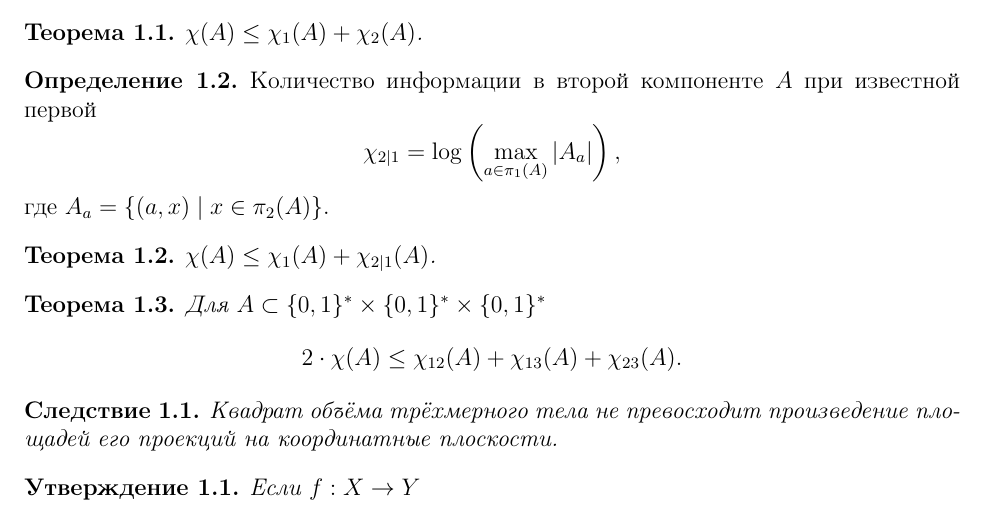
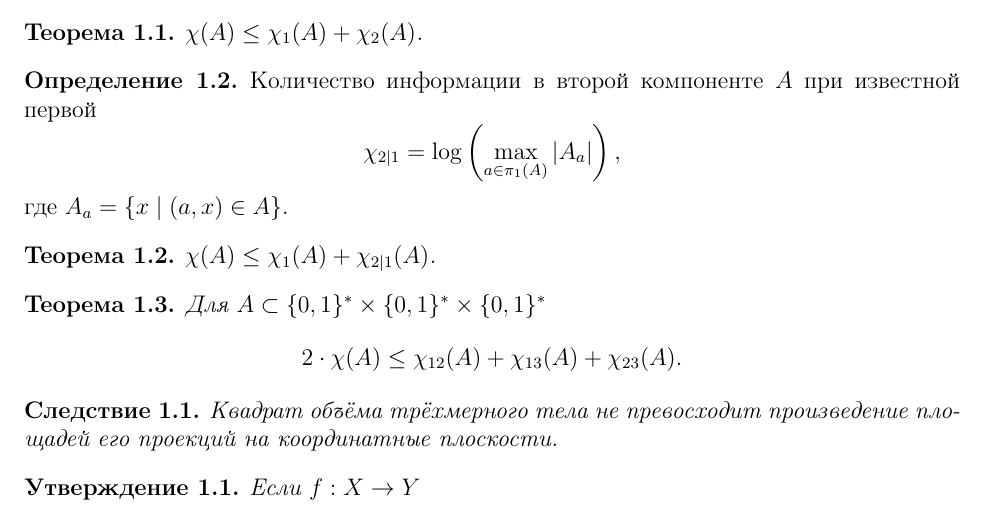
Before and after one commit to avsmal/information-theory-notes, a LaTeX paper (information-theory.tex): part of page 4 of 64, cut so that both start at the same text. Compiled offline with pdfLaTeX.

Commit message:
Исправление опечатки в определении информации по Хартли (issue #1)

```diff
--- a/information-theory.tex
+++ b/information-theory.tex
@@ -120,7 +120,7 @@
 \begin{definition}
 Количество информации в второй компоненте \(A\) при известной первой
 \[\chi_{2|1} = \log\left(\max_{a\in\pi_1(A)} |A_a|\right),\]
-где $A_a = \{(a, x) \mid x\in \pi_2(A)\}$.
+где $A_a = \{x \mid (a, x)\in A\}$.
 \end{definition}
 
 \begin{theorem}
```
Also changed, not shown: information-theory.pdf.
